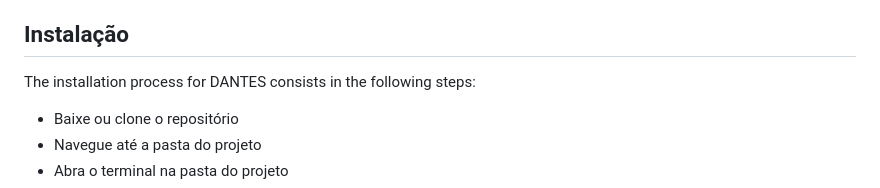
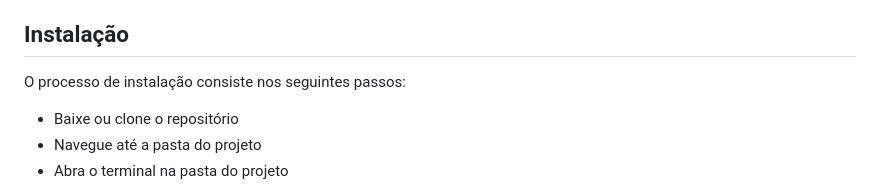
Before and after one commit to arieslab/DANTES, a Markdown page: README.md, the part around the change. Rendered like a GitHub page.

```diff
--- a/README.md
+++ b/README.md
@@ -11,7 +11,7 @@ Para se utilizar a DANTES, é necessário ter as seguintes dependências instala
 * NodeJS: disponível em www.nodejs.org
 
 ## Instalação
-The installation process for DANTES consists in the following steps:
+O processo de instalação consiste nos seguintes passos:
 * Baixe ou clone o repositório
 * Navegue até a pasta do projeto
 * Abra o terminal na pasta do projeto
```
